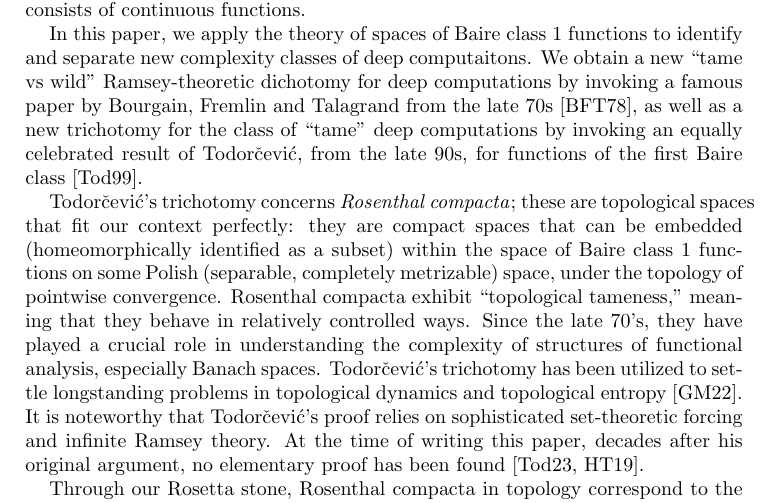
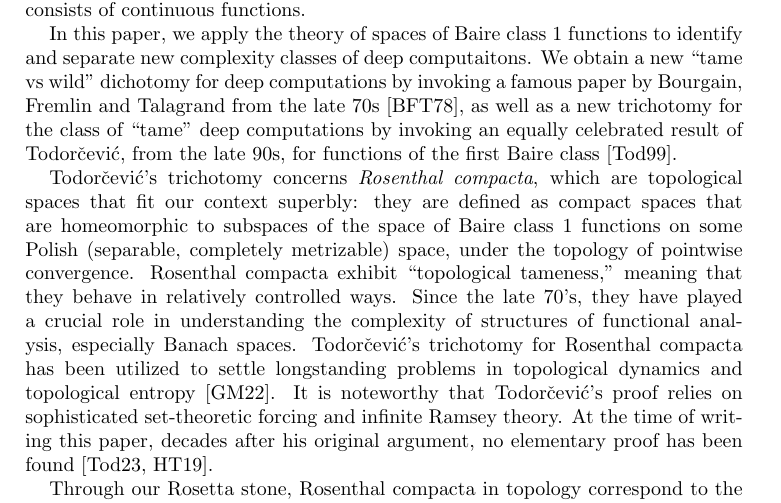
Before and after one commit to tonamatos/DeepComputationsNIP, a LaTeX paper (ComplexityViaTopology.tex): part of page 2 of 32, cut so that both start at the same text. Compiled offline with pdfLaTeX.

Commit message:
Pilishing intro

```diff
--- a/ComplexityViaTopology.tex
+++ b/ComplexityViaTopology.tex
@@ -134,15 +134,15 @@ In topology, the \emph{first Baire class}, or \emph{Baire class~1} consists of f
 Intuitively, the Baire-1 class consists of functions with ``controlled'' discontinuities, and lies just one level of topological complexity above the Baire class 0 which (by definition) consists of continuous functions.
 
 In this paper, we apply the theory of spaces of Baire class~1 functions to identify and separate new complexity classes of deep computaitons.
-We obtain a new ``tame vs wild'' Ramsey-theoretic dichotomy for  deep computations
+We obtain a new ``tame vs wild'' dichotomy for  deep computations
 by invoking a famous paper by Bourgain, Fremlin and Talagrand from the late 70s~\cite{BFT_1978_PCompactBaire},
 as well as a new trichotomy for the class of ``tame'' deep computations by invoking an equally celebrated result of Todorčević, from the late 90s, for functions of the first Baire class~\cite{Todorcevic_1999_CompactSubsetsBaire}.
 
-Todorčević’s trichotomy concerns \emph{Rosenthal compacta}; these are topological spaces that fit our context perfectly:
-they are compact spaces that can be embedded (homeomorphically identified as a subset) within the space of Baire class~1 functions on some Polish (separable, completely metrizable) space, under the topology of pointwise convergence.
+Todorčević’s trichotomy concerns \emph{Rosenthal compacta}, which are topological spaces that fit our context superbly:
+they are defined as compact spaces that are homeomorphic to subspaces of the space of Baire class~1 functions on some Polish (separable, completely metrizable) space, under the topology of pointwise convergence.
 Rosenthal compacta exhibit ``topological tameness,'' meaning that they behave in relatively controlled ways.
 Since the late 70's, they have played a crucial role in understanding the complexity of structures of functional analysis, especially Banach spaces.
-Todorčević’s trichotomy has been utilized to settle longstanding problems in topological dynamics and topological entropy~\cite{glasner2022tame}.
+Todorčević’s trichotomy for Rosenthal compacta has been utilized to settle longstanding problems in topological dynamics and topological entropy~\cite{glasner2022tame}.
 It is noteworthy that Todorčević’s proof relies on sophisticated set-theoretic  forcing and infinite Ramsey theory.
 At the time of writing this paper, decades after his original argument, no elementary proof has been found~\cite{Todorcevic:2023,horowitz2019compactsetsbaireclass}.
 
```
